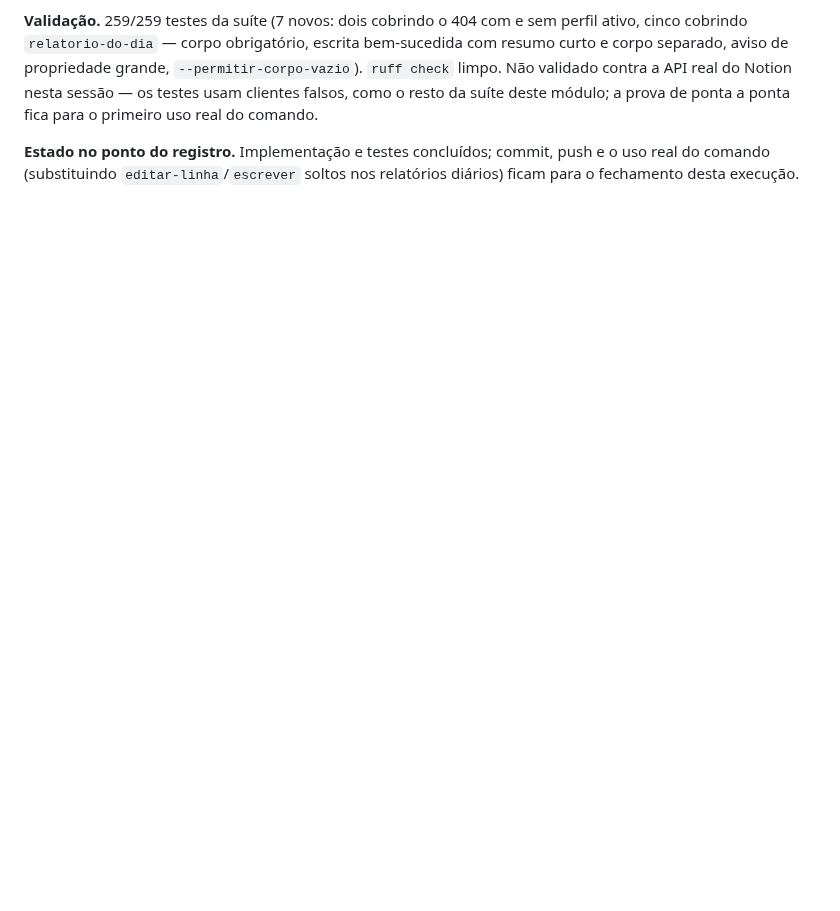
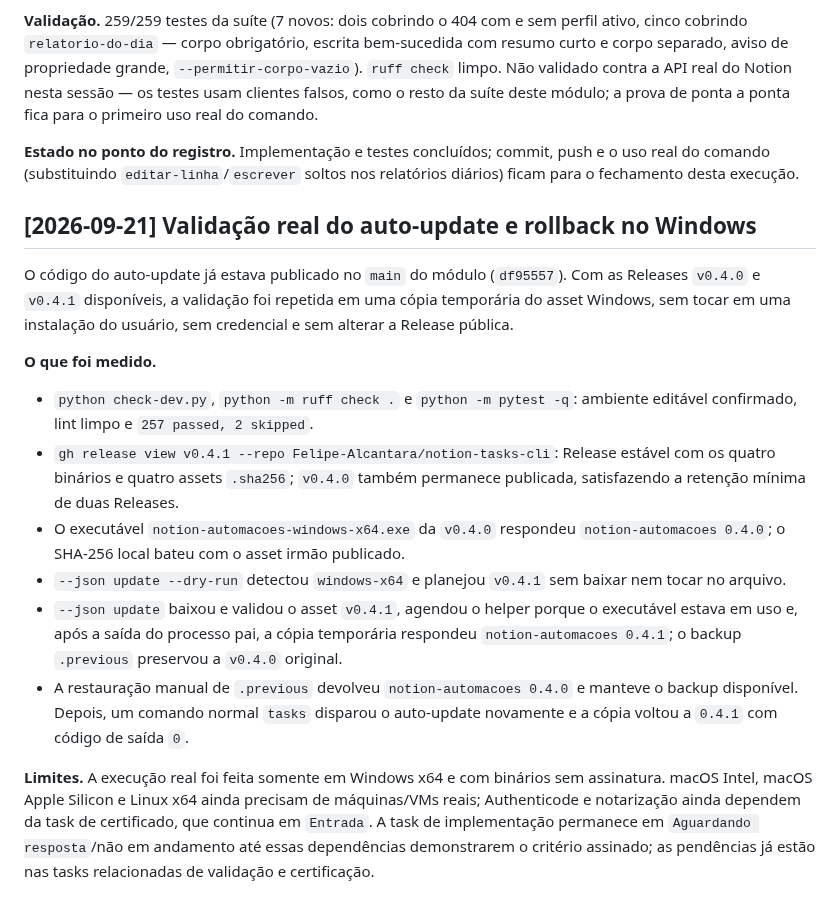
Before and after one commit to Felipe-Alcantara/Automa-es-do-Notion, a Markdown page: _importado/notion-tasks-cli/IA.md, the part around the change. GitHub-like rendering; blank space fills up the shorter version.

Commit message:
docs: registrar validação real do auto-update

```diff
--- a/_importado/notion-tasks-cli/IA.md
+++ b/_importado/notion-tasks-cli/IA.md
@@ -720,3 +720,37 @@ uso real do comando.
 **Estado no ponto do registro.** Implementação e testes concluídos; commit,
 push e o uso real do comando (substituindo `editar-linha`/`escrever` soltos
 nos relatórios diários) ficam para o fechamento desta execução.
+
+## [2026-09-21] Validação real do auto-update e rollback no Windows
+
+O código do auto-update já estava publicado no `main` do módulo (`df95557`).
+Com as Releases `v0.4.0` e `v0.4.1` disponíveis, a validação foi repetida em
+uma cópia temporária do asset Windows, sem tocar em uma instalação do usuário,
+sem credencial e sem alterar a Release pública.
+
+**O que foi medido.**
+
+- `python check-dev.py`, `python -m ruff check .` e `python -m pytest -q`:
+  ambiente editável confirmado, lint limpo e `257 passed, 2 skipped`.
+- `gh release view v0.4.1 --repo Felipe-Alcantara/notion-tasks-cli`:
+  Release estável com os quatro binários e quatro assets `.sha256`; `v0.4.0`
+  também permanece publicada, satisfazendo a retenção mínima de duas Releases.
+- O executável `notion-automacoes-windows-x64.exe` da `v0.4.0` respondeu
+  `notion-automacoes 0.4.0`; o SHA-256 local bateu com o asset irmão publicado.
+- `--json update --dry-run` detectou `windows-x64` e planejou `v0.4.1` sem
+  baixar nem tocar no arquivo.
+- `--json update` baixou e validou o asset `v0.4.1`, agendou o helper porque o
+  executável estava em uso e, após a saída do processo pai, a cópia temporária
+  respondeu `notion-automacoes 0.4.1`; o backup `.previous` preservou a
+  `v0.4.0` original.
+- A restauração manual de `.previous` devolveu `notion-automacoes 0.4.0` e
+  manteve o backup disponível. Depois, um comando normal `tasks` disparou o
+  auto-update novamente e a cópia voltou a `0.4.1` com código de saída `0`.
+
+**Limites.** A execução real foi feita somente em Windows x64 e com binários
+sem assinatura. macOS Intel, macOS Apple Silicon e Linux x64 ainda precisam de
+máquinas/VMs reais; Authenticode e notarização ainda dependem da task de
+certificado, que continua em `Entrada`. A task de implementação permanece em
+`Aguardando resposta`/não em andamento até essas dependências demonstrarem o
+critério assinado; as pendências já estão nas tasks relacionadas de validação e
+certificação.
```
